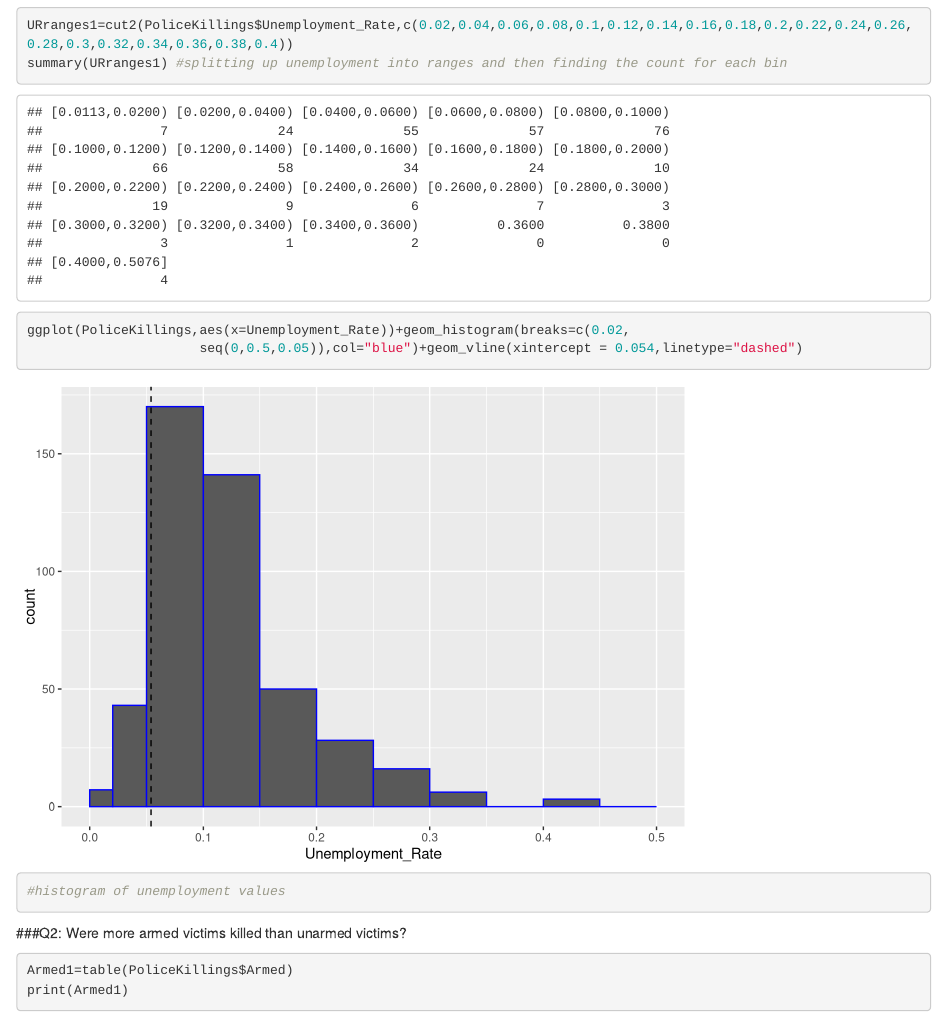
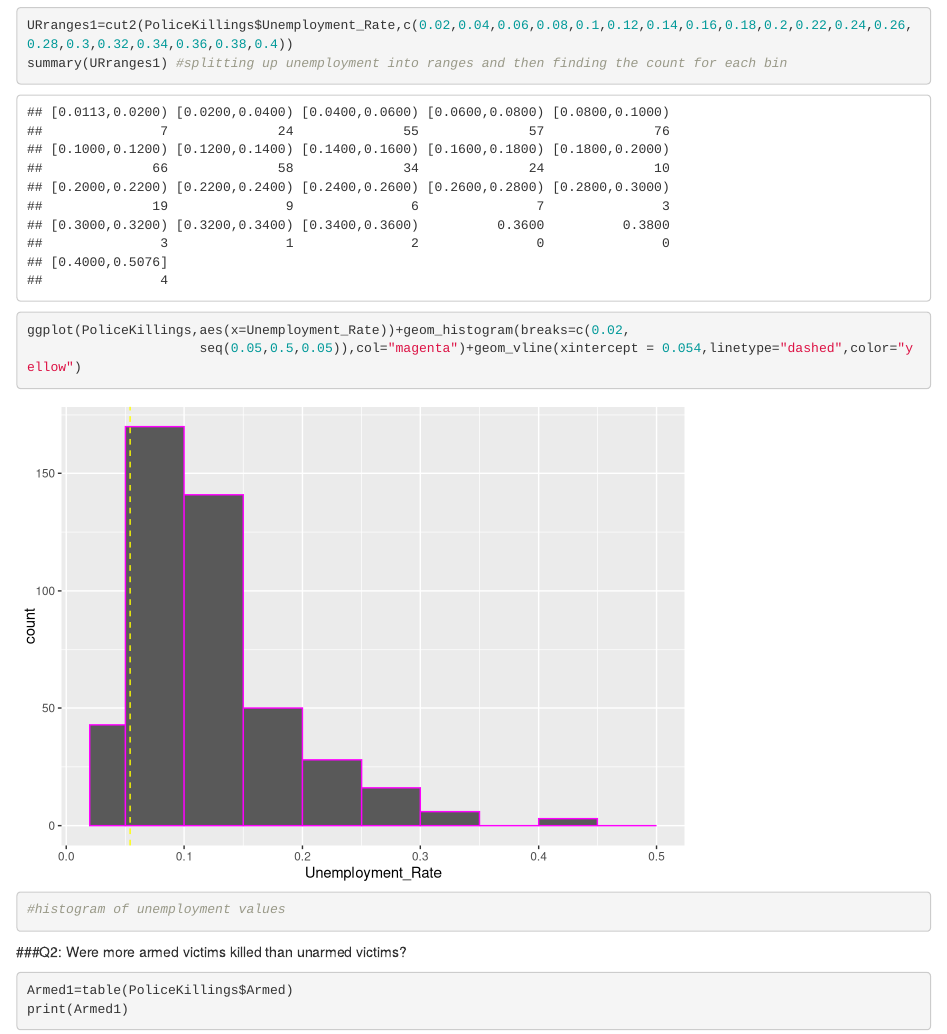
Before and after one commit to cjakuc/Data-Science-PK, an R Markdown document (Blank EDA.Rmd): the page in a window 1100 px wide, from 12820 px down. Rendered offline with R 4.5, knitr and Pandoc, with nearby package versions.

Commit message:
Update Blank EDA.Rmd

```diff
--- a/Blank EDA.Rmd
+++ b/Blank EDA.Rmd
@@ -324,7 +324,7 @@ URranges1=cut2(PoliceKillings$Unemployment_Rate,c(0.02,0.04,0.06,0.08,0.1,0.12,0
 summary(URranges1) #splitting up unemployment into ranges and then finding the count for each bin
 
 ggplot(PoliceKillings,aes(x=Unemployment_Rate))+geom_histogram(breaks=c(0.02,
-                      seq(0,0.5,0.05)),col="blue")+geom_vline(xintercept = 0.054,linetype="dashed")
+                      seq(0.05,0.5,0.05)),col="magenta")+geom_vline(xintercept = 0.054,linetype="dashed",color="yellow")
 
 #histogram of unemployment values
 
```
